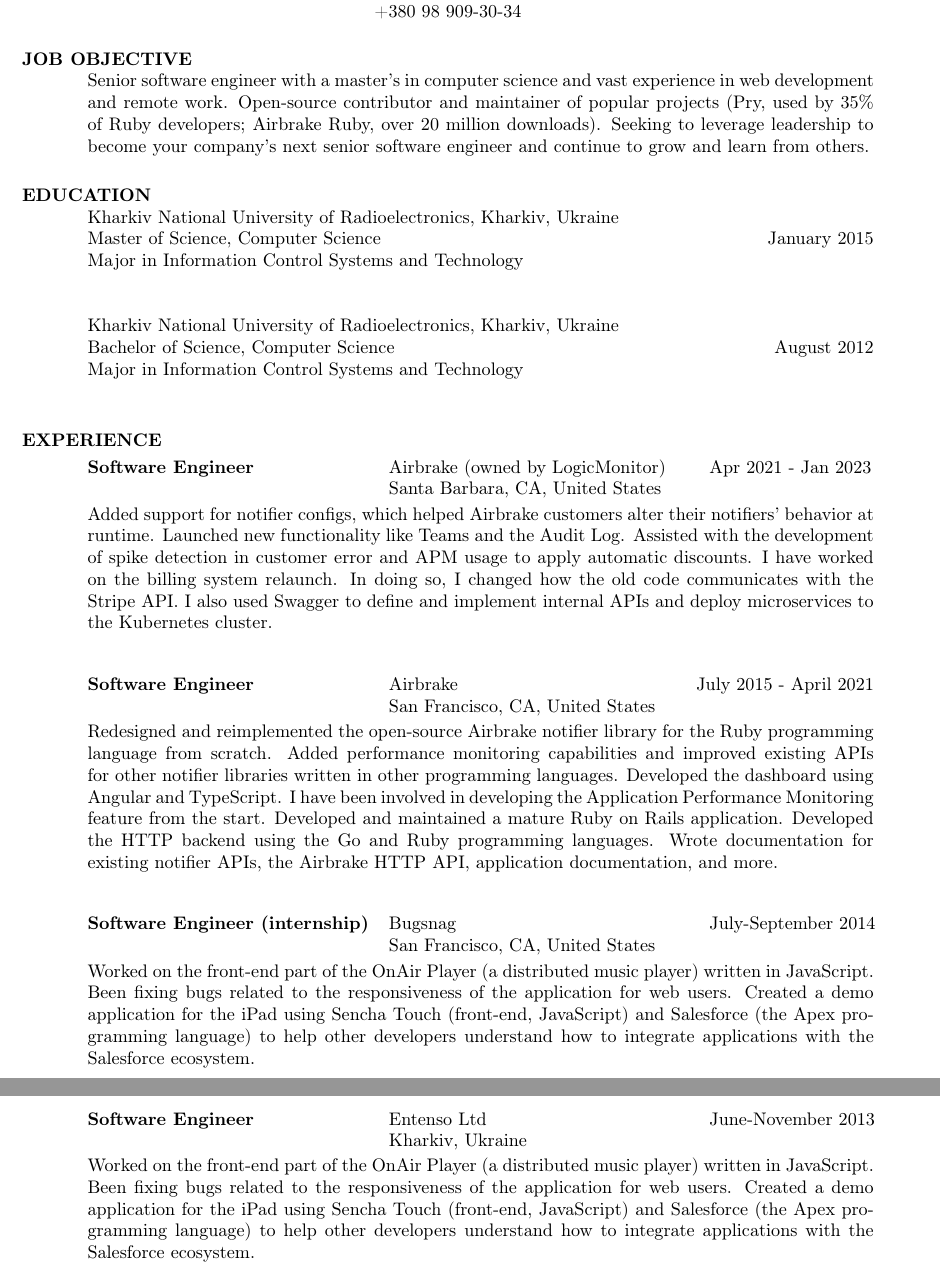
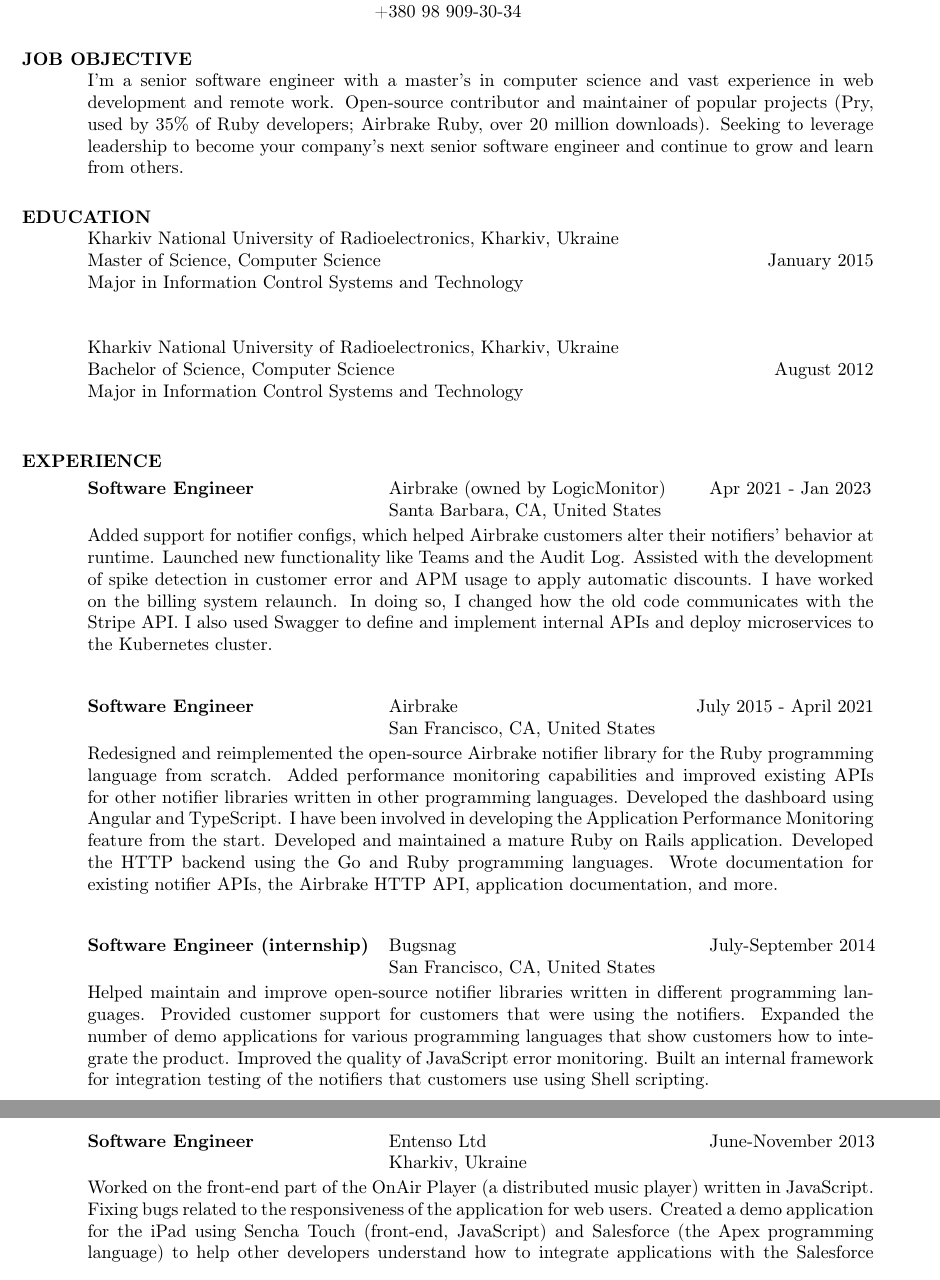
Before and after one commit to kyrylo/cv, a LaTeX CV (cv.tex): two parts of pages 1 and 2 of 2, joined at a grey line, cut so that both start at the same text. Compiled offline with pdfLaTeX.

Commit message:
cv.tex: fix copy-pasta issues and make minor edits

```diff
--- a/cv.tex
+++ b/cv.tex
@@ -14,7 +14,7 @@
 \begin{resume}
 
   \section{JOB OBJECTIVE}
-  Senior software engineer with a master’s in computer science and vast
+  I'm a senior software engineer with a master’s in computer science and vast
   experience in web development and remote work. Open-source contributor and
   maintainer of popular projects (Pry, used by 35\% of Ruby developers; Airbrake
   Ruby, over 20 million downloads). Seeking to leverage leadership to become
@@ -68,12 +68,13 @@
     {\bf Software Engineer (internship)}  \>Bugsnag \> \hspace{-0.2in} July-September  2014\\
     \>San Francisco, CA, United States
   \end{tabbing}\vspace{-20pt}
-  Worked on the front-end part of the OnAir Player (a distributed music player)
-  written in JavaScript. Been fixing bugs related to the responsiveness of the
-  application for web users. Created a demo application for the iPad using
-  Sencha Touch (front-end, JavaScript) and Salesforce (the Apex programming
-  language) to help other developers understand how to integrate applications
-  with the Salesforce ecosystem.
+  Helped maintain and improve open-source notifier libraries written in
+  different programming languages. Provided customer support for customers that
+  were using the notifiers. Expanded the number of demo applications for various
+  programming languages that show customers how to integrate the product.
+  Improved the quality of JavaScript error monitoring. Built an internal
+  framework for integration testing of the notifiers that customers use using
+  Shell scripting.
 
   \begin{tabbing}
     \hspace{2.3in}\= \hspace{2.6in}\= \kill
@@ -81,7 +82,7 @@
     \>Kharkiv, Ukraine
   \end{tabbing}\vspace{-20pt}
   Worked on the front-end part of the OnAir Player (a distributed music player)
-  written in JavaScript. Been fixing bugs related to the responsiveness of the
+  written in JavaScript. Fixing bugs related to the responsiveness of the
   application for web users. Created a demo application for the iPad using
   Sencha Touch (front-end, JavaScript) and Salesforce (the Apex programming
   language) to help other developers understand how to integrate applications
```
